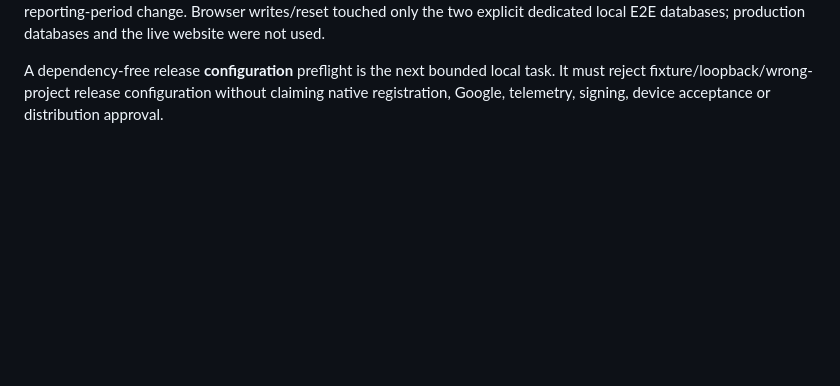
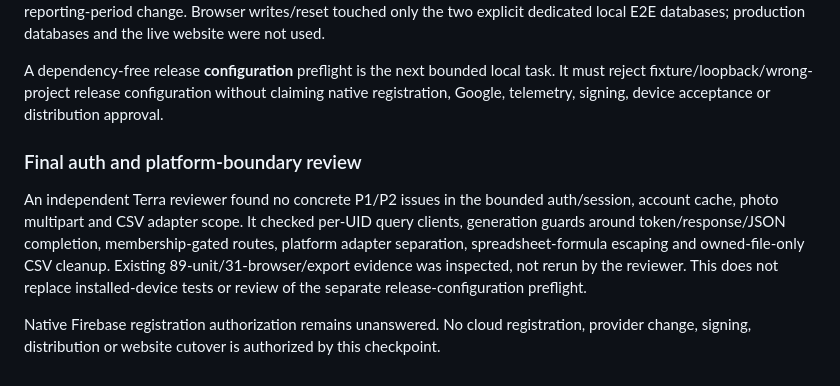
Before and after one commit to Galcome/TCG-Tracking, a Markdown page: docs/requirements/expo-parity-tracker.md, the part around the change. Rendered like a GitHub page; blank space fills up the shorter version.

Commit message:
docs: record independent auth and platform boundary review

```diff
--- a/docs/requirements/expo-parity-tracker.md
+++ b/docs/requirements/expo-parity-tracker.md
@@ -536,3 +536,15 @@ explicit dedicated local E2E databases; production databases and the live websit
 A dependency-free release **configuration** preflight is the next bounded local task.
 It must reject fixture/loopback/wrong-project release configuration without claiming native
 registration, Google, telemetry, signing, device acceptance or distribution approval.
+
+### Final auth and platform-boundary review
+
+An independent Terra reviewer found no concrete P1/P2 issues in the bounded auth/session,
+account cache, photo multipart and CSV adapter scope. It checked per-UID query clients,
+generation guards around token/response/JSON completion, membership-gated routes, platform
+adapter separation, spreadsheet-formula escaping and owned-file-only CSV cleanup. Existing
+89-unit/31-browser/export evidence was inspected, not rerun by the reviewer. This does not
+replace installed-device tests or review of the separate release-configuration preflight.
+
+Native Firebase registration authorization remains unanswered. No cloud registration,
+provider change, signing, distribution or website cutover is authorized by this checkpoint.
```
